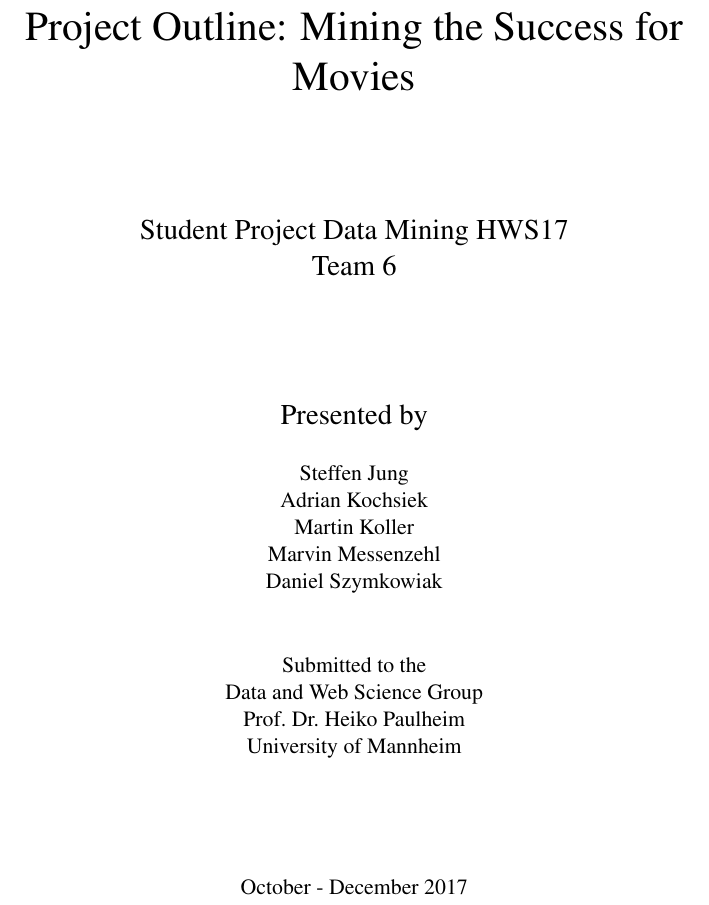
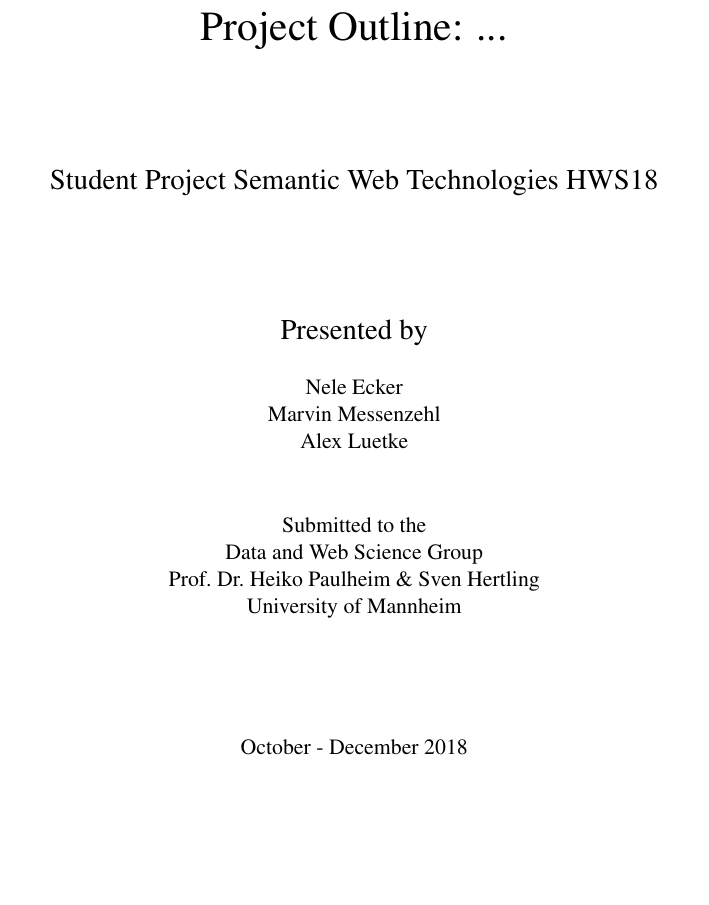
Before and after one commit to yOoMarvin/semanticweb-hws18-project-outline, a LaTeX document (project-outline.tex): part of page 1 of 2, cut at the place of the change, the shorter picture padded with empty space. Compiled offline with pdfLaTeX.

Commit message:
change title page

```diff
--- a/project-outline.tex
+++ b/project-outline.tex
@@ -70,25 +70,23 @@
 \begin{titlepage}
 	\vspace*{2cm}
   \begin{center}
-   {\huge Project Outline: Mining the Success for Movies \\}
+   {\huge Project Outline: ... \\}
    \vspace{2cm}
-   {\Large Student Project Data Mining HWS17\\
-   Team 6\\}
+   {\Large Student Project Semantic Web Technologies HWS18\\}
    \vspace{2cm}
    {\Large Presented by \\}
    \vspace{0.5cm}
-    {Steffen Jung \\
-    Adrian Kochsiek \\
-    Martin Koller \\
+    {
+    Nele Ecker\\
     Marvin Messenzehl \\
-    Daniel Szymkowiak \\
+    Alex Luetke\\
    }
    \vspace{1cm}
    { Submitted to the\\
     Data and Web Science Group\\
-    Prof.\ Dr.\ Heiko Paulheim\\
+    Prof.\ Dr.\ Heiko Paulheim \& Sven Hertling \\
     University of Mannheim\\} \vspace{2cm}
-   {October - December 2017}
+   {October - December 2018}
   \end{center}
 \end{titlepage}
 
```
Also changed, not shown: project-outline.pdf (added).
